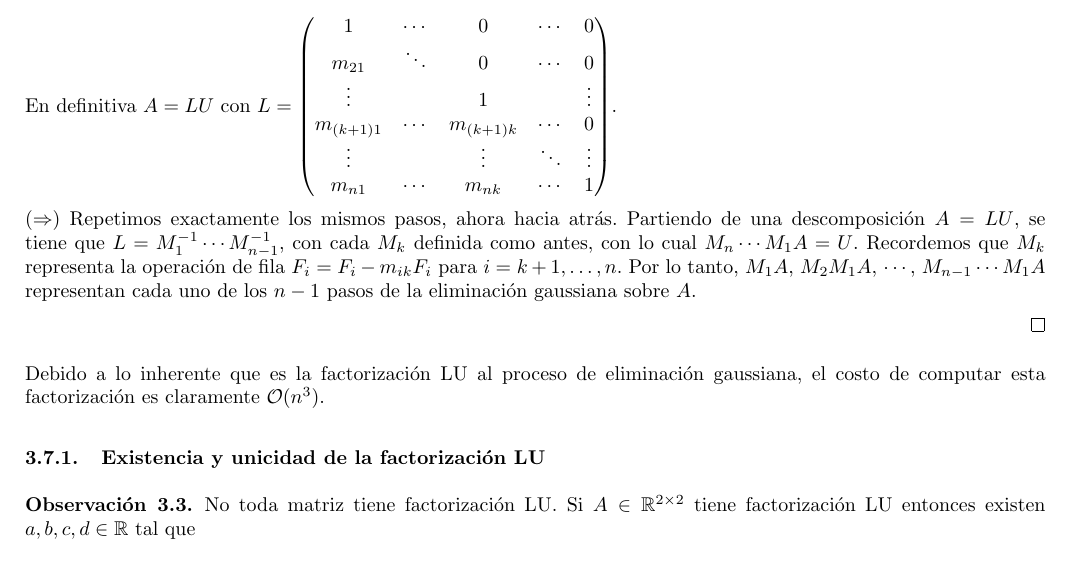
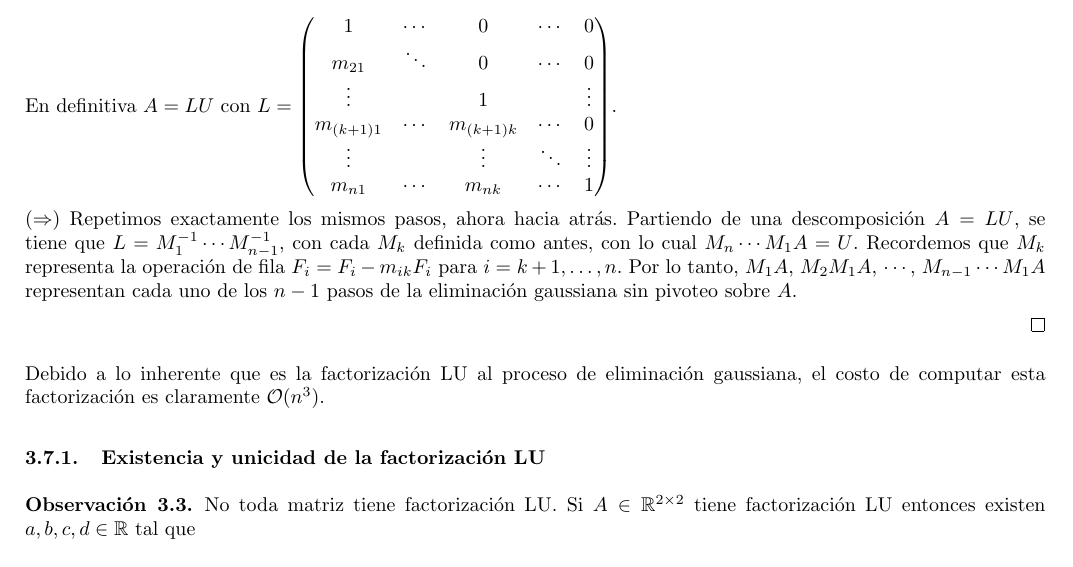
Before and after one commit to FlyingPumba/MetNum-ApunteFinal-gtagliavini, a LaTeX document (notas.tex, which reads sistemas.tex): part of page 26 of 78, cut so that both start at the same text. Compiled offline with pdfLaTeX.

Commit message:
Pequenio agregado.

```diff
--- a/sistemas.tex
+++ b/sistemas.tex
@@ -283,7 +283,7 @@ m_{(k+1)1}	& \cdots		& m_{(k+1)k} 	& \cdots		& 0\\
 m_{n1}		& \cdots		& m_{nk}		& \cdots		& 1\\
 \end{pmatrix}$.
 
-($\Rightarrow$) Repetimos exactamente los mismos pasos, ahora hacia atr'as. Partiendo de una descomposici'on $A = LU$, se tiene que $L = M_1^{-1}\cdots M_{n - 1}^{-1}$, con cada $M_k$ definida como antes, con lo cual $M_n \cdots M_1 A = U$. Recordemos que $M_k$ representa la operaci'on de fila $F_i = F_i - m_{ik}F_i$ para $i = k + 1, \dots, n$. Por lo tanto, $M_1A$, $M_2 M_1 A$, $\cdots$, $M_{n - 1} \cdots M_1 A$ representan cada uno de los $n - 1$ pasos de la eliminaci'on gaussiana sobre $A$.
+($\Rightarrow$) Repetimos exactamente los mismos pasos, ahora hacia atr'as. Partiendo de una descomposici'on $A = LU$, se tiene que $L = M_1^{-1}\cdots M_{n - 1}^{-1}$, con cada $M_k$ definida como antes, con lo cual $M_n \cdots M_1 A = U$. Recordemos que $M_k$ representa la operaci'on de fila $F_i = F_i - m_{ik}F_i$ para $i = k + 1, \dots, n$. Por lo tanto, $M_1A$, $M_2 M_1 A$, $\cdots$, $M_{n - 1} \cdots M_1 A$ representan cada uno de los $n - 1$ pasos de la eliminaci'on gaussiana sin pivoteo sobre $A$.
 
 	\end{proof}
 \end{propo}
```
